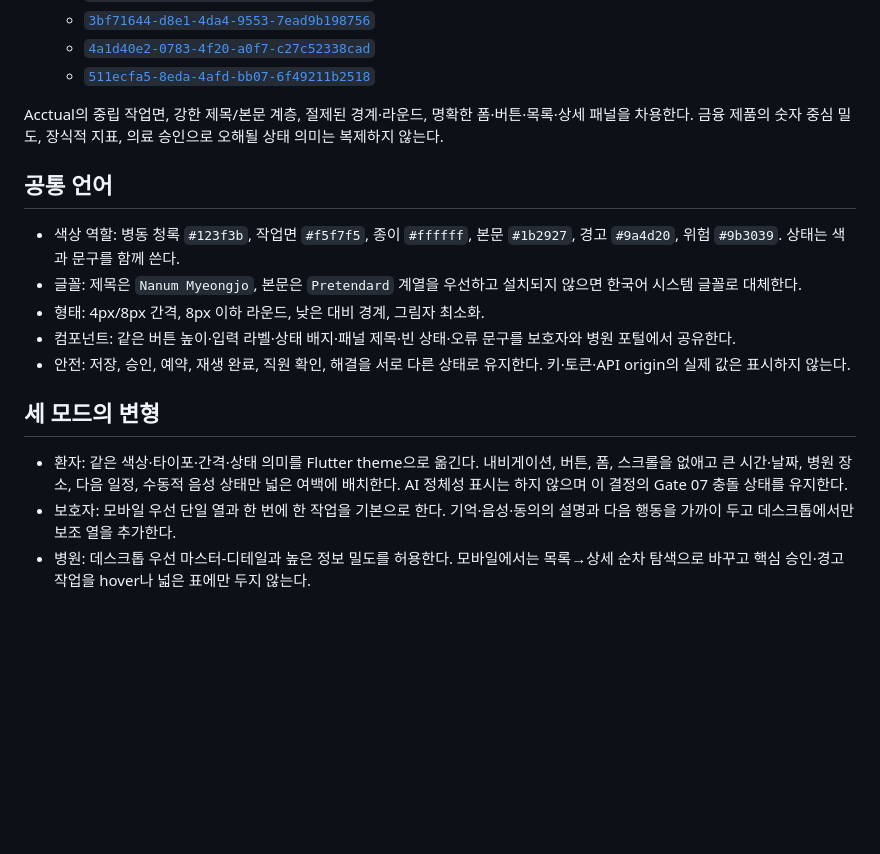
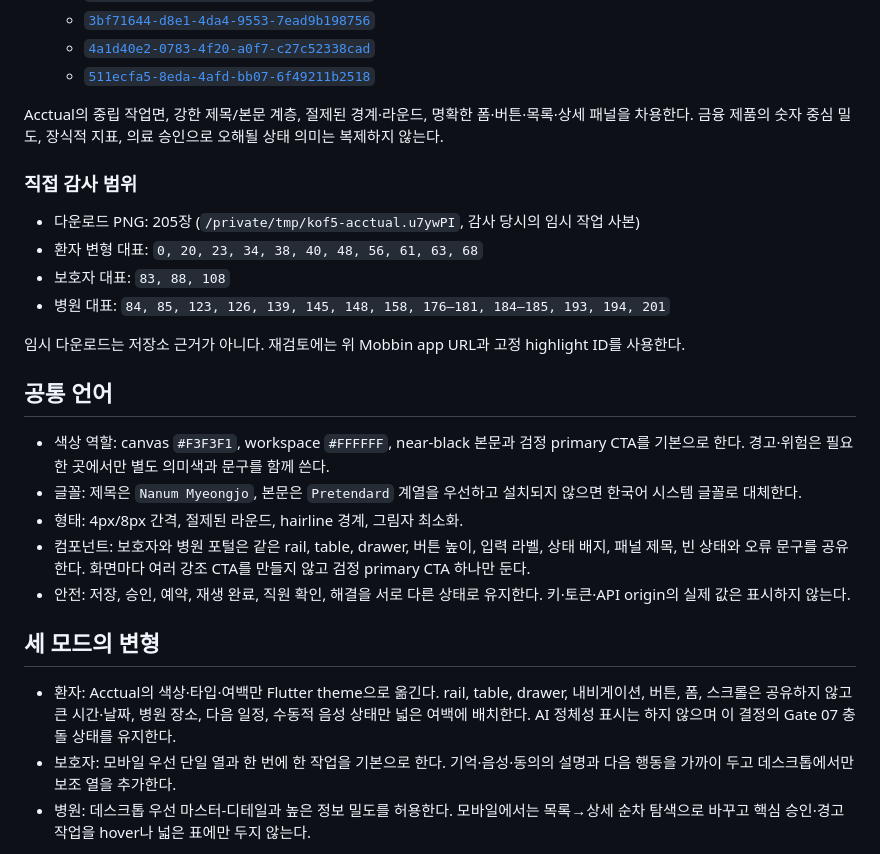
Before and after one commit to GracieRho/KoF5-TTS-delirium, a Markdown page: apps/portal_web/DESIGN.md, the part around the change. GitHub-like rendering; blank space fills up the shorter version.

Commit message:
docs: record Acctual visual audit

```diff
--- a/apps/portal_web/DESIGN.md
+++ b/apps/portal_web/DESIGN.md
@@ -16,17 +16,26 @@
 
 Acctual의 중립 작업면, 강한 제목/본문 계층, 절제된 경계·라운드, 명확한 폼·버튼·목록·상세 패널을 차용한다. 금융 제품의 숫자 중심 밀도, 장식적 지표, 의료 승인으로 오해될 상태 의미는 복제하지 않는다.
 
+### 직접 감사 범위
+
+- 다운로드 PNG: 205장 (`/private/tmp/kof5-acctual.u7ywPI`, 감사 당시의 임시 작업 사본)
+- 환자 변형 대표: `0, 20, 23, 34, 38, 40, 48, 56, 61, 63, 68`
+- 보호자 대표: `83, 88, 108`
+- 병원 대표: `84, 85, 123, 126, 139, 145, 148, 158, 176–181, 184–185, 193, 194, 201`
+
+임시 다운로드는 저장소 근거가 아니다. 재검토에는 위 Mobbin app URL과 고정 highlight ID를 사용한다.
+
 ## 공통 언어
 
-- 색상 역할: 병동 청록 `#123f3b`, 작업면 `#f5f7f5`, 종이 `#ffffff`, 본문 `#1b2927`, 경고 `#9a4d20`, 위험 `#9b3039`. 상태는 색과 문구를 함께 쓴다.
+- 색상 역할: canvas `#F3F3F1`, workspace `#FFFFFF`, near-black 본문과 검정 primary CTA를 기본으로 한다. 경고·위험은 필요한 곳에서만 별도 의미색과 문구를 함께 쓴다.
 - 글꼴: 제목은 `Nanum Myeongjo`, 본문은 `Pretendard` 계열을 우선하고 설치되지 않으면 한국어 시스템 글꼴로 대체한다.
-- 형태: 4px/8px 간격, 8px 이하 라운드, 낮은 대비 경계, 그림자 최소화.
-- 컴포넌트: 같은 버튼 높이·입력 라벨·상태 배지·패널 제목·빈 상태·오류 문구를 보호자와 병원 포털에서 공유한다.
+- 형태: 4px/8px 간격, 절제된 라운드, hairline 경계, 그림자 최소화.
+- 컴포넌트: 보호자와 병원 포털은 같은 rail, table, drawer, 버튼 높이, 입력 라벨, 상태 배지, 패널 제목, 빈 상태와 오류 문구를 공유한다. 화면마다 여러 강조 CTA를 만들지 않고 검정 primary CTA 하나만 둔다.
 - 안전: 저장, 승인, 예약, 재생 완료, 직원 확인, 해결을 서로 다른 상태로 유지한다. 키·토큰·API origin의 실제 값은 표시하지 않는다.
 
 ## 세 모드의 변형
 
-- 환자: 같은 색상·타이포·간격·상태 의미를 Flutter theme으로 옮긴다. 내비게이션, 버튼, 폼, 스크롤을 없애고 큰 시간·날짜, 병원 장소, 다음 일정, 수동적 음성 상태만 넓은 여백에 배치한다. AI 정체성 표시는 하지 않으며 이 결정의 Gate 07 충돌 상태를 유지한다.
+- 환자: Acctual의 색상·타입·여백만 Flutter theme으로 옮긴다. rail, table, drawer, 내비게이션, 버튼, 폼, 스크롤은 공유하지 않고 큰 시간·날짜, 병원 장소, 다음 일정, 수동적 음성 상태만 넓은 여백에 배치한다. AI 정체성 표시는 하지 않으며 이 결정의 Gate 07 충돌 상태를 유지한다.
 - 보호자: 모바일 우선 단일 열과 한 번에 한 작업을 기본으로 한다. 기억·음성·동의의 설명과 다음 행동을 가까이 두고 데스크톱에서만 보조 열을 추가한다.
 - 병원: 데스크톱 우선 마스터-디테일과 높은 정보 밀도를 허용한다. 모바일에서는 목록→상세 순차 탐색으로 바꾸고 핵심 승인·경고 작업을 hover나 넓은 표에만 두지 않는다.
 
```
Also changed, not shown: DESIGN.md (+6 -4 lines).
